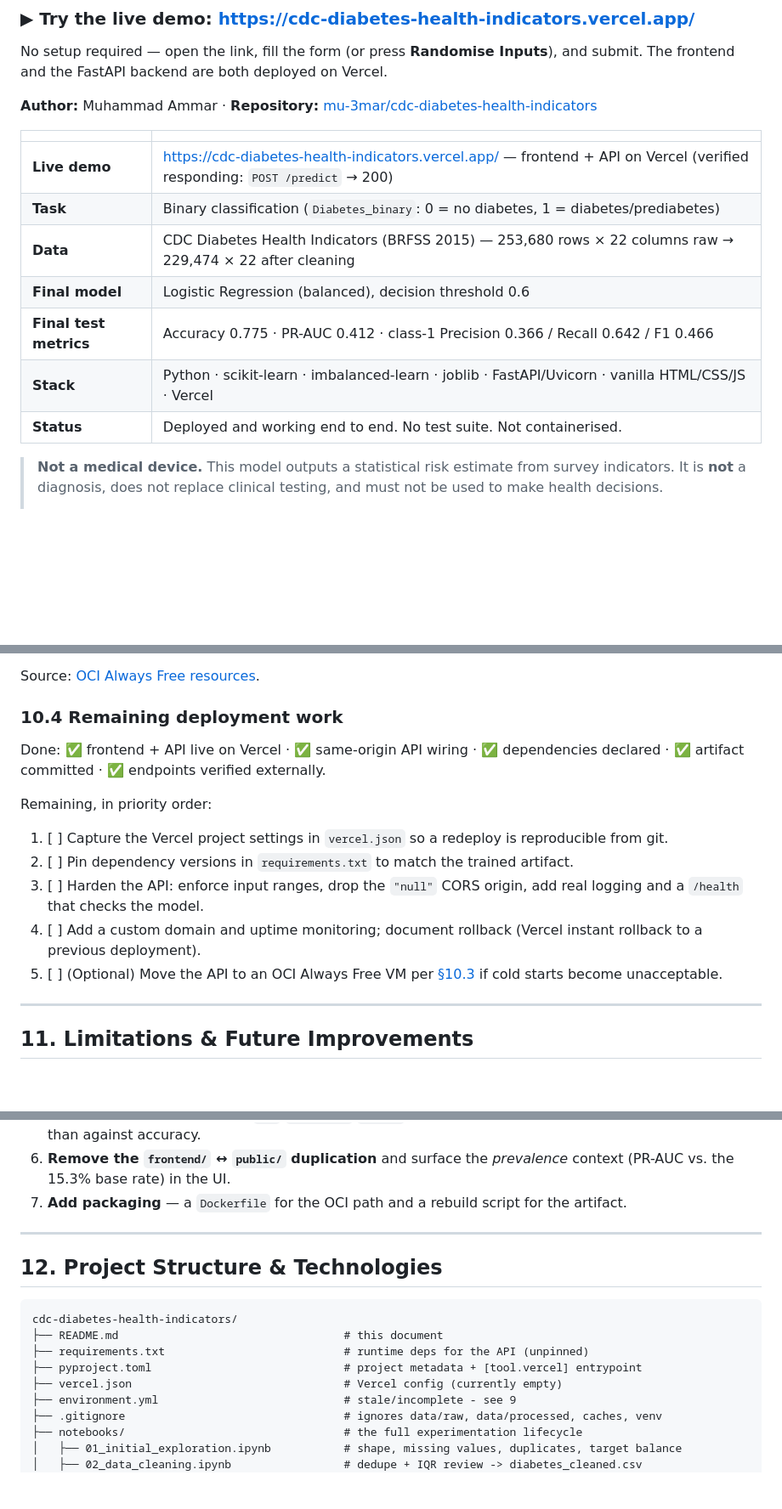
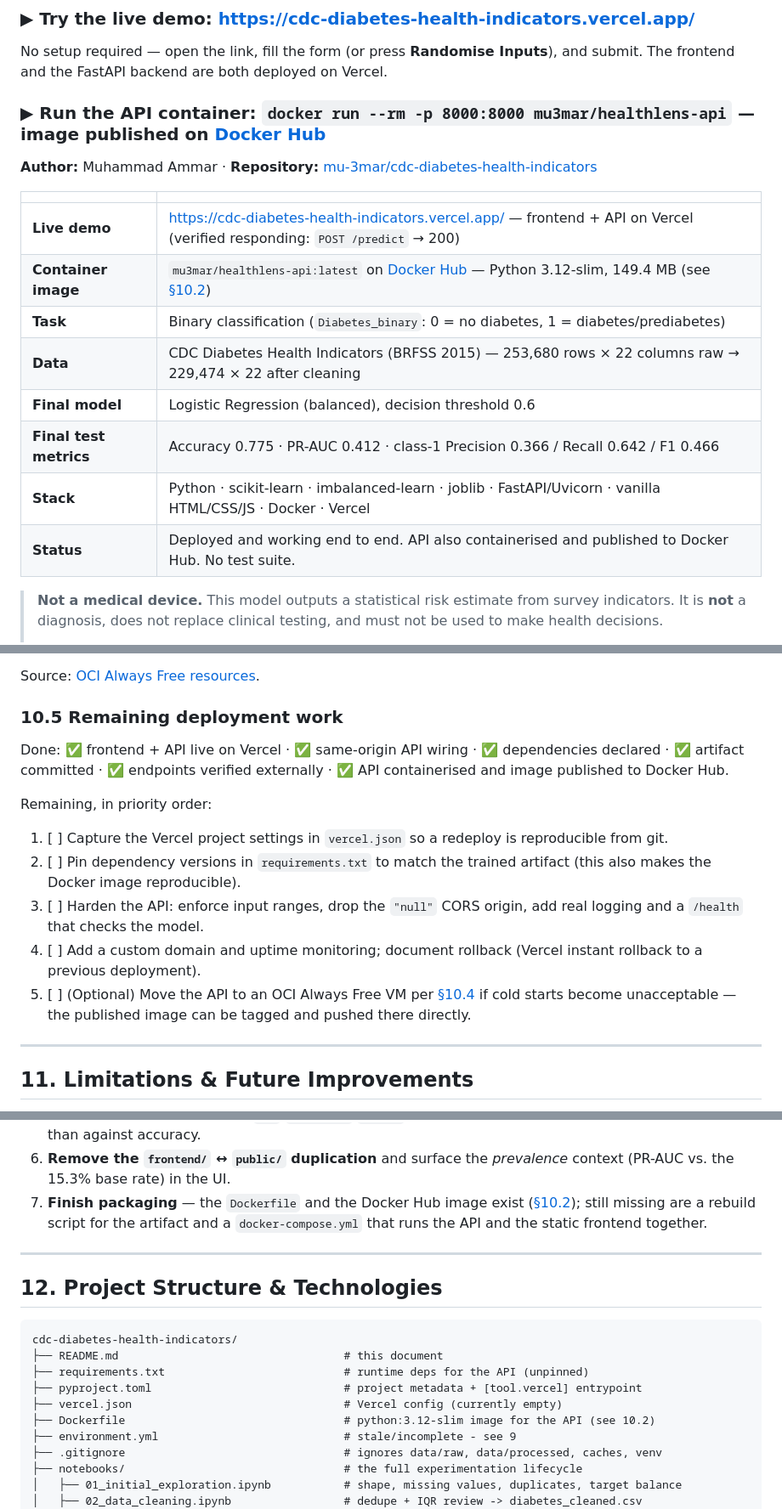
Before and after one commit to mu-3mar/cdc-diabetes-health-indicators, a Markdown page: README.md, 3 parts joined by grey strips. Shown at 85% size. GitHub-like rendering; blank space fills up the shorter version.

```diff
--- a/README.md
+++ b/README.md
@@ -6,17 +6,20 @@ An end-to-end machine learning project that predicts diabetes risk from public h
 
 No setup required — open the link, fill the form (or press **Randomise Inputs**), and submit. The frontend and the FastAPI backend are both deployed on Vercel.
 
+### ▶ Run the API container: **`docker run --rm -p 8000:8000 mu3mar/healthlens-api`** — image published on [Docker Hub](https://hub.docker.com/r/mu3mar/healthlens-api)
+
 **Author:** Muhammad Ammar · **Repository:** [mu-3mar/cdc-diabetes-health-indicators](https://github.com/mu-3mar/cdc-diabetes-health-indicators)
 
 | | |
 |---|---|
 | **Live demo** | <https://cdc-diabetes-health-indicators.vercel.app/> — frontend + API on Vercel (verified responding: `POST /predict` → 200) |
+| **Container image** | `mu3mar/healthlens-api:latest` on [Docker Hub](https://hub.docker.com/r/mu3mar/healthlens-api) — Python 3.12-slim, 149.4 MB (see [§10.2](#102-docker--containerised-api-image)) |
 | **Task** | Binary classification (`Diabetes_binary`: 0 = no diabetes, 1 = diabetes/prediabetes) |
 | **Data** | CDC Diabetes Health Indicators (BRFSS 2015) — 253,680 rows × 22 columns raw → 229,474 × 22 after cleaning |
 | **Final model** | Logistic Regression (balanced), decision threshold 0.6 |
 | **Final test metrics** | Accuracy 0.775 · PR-AUC 0.412 · class-1 Precision 0.366 / Recall 0.642 / F1 0.466 |
-| **Stack** | Python · scikit-learn · imbalanced-learn · joblib · FastAPI/Uvicorn · vanilla HTML/CSS/JS · Vercel |
-| **Status** | Deployed and working end to end. No test suite. Not containerised. |
+| **Stack** | Python · scikit-learn · imbalanced-learn · joblib · FastAPI/Uvicorn · vanilla HTML/CSS/JS · Docker · Vercel |
+| **Status** | Deployed and working end to end. API also containerised and published to Docker Hub. No test suite. |
 
 > **Not a medical device.** This model outputs a statistical risk estimate from survey indicators. It is **not** a diagnosis, does not replace clinical testing, and must not be used to make health decisions.
 >
@@ -539,17 +577,17 @@ Not implemented — this is the option to consider if you need an always-on proc
 
 Source: [OCI Always Free resources](https://docs.oracle.com/en-us/iaas/Content/FreeTier/freetier_topic-Always_Free_Resources.htm).
 
-### 10.4 Remaining deployment work
+### 10.5 Remaining deployment work
 
-Done: ✅ frontend + API live on Vercel · ✅ same-origin API wiring · ✅ dependencies declared · ✅ artifact committed · ✅ endpoints verified externally.
+Done: ✅ frontend + API live on Vercel · ✅ same-origin API wiring · ✅ dependencies declared · ✅ artifact committed · ✅ endpoints verified externally · ✅ API containerised and image published to Docker Hub.
 
 Remaining, in priority order:
 
 1. [ ] Capture the Vercel project settings in `vercel.json` so a redeploy is reproducible from git.
-2. [ ] Pin dependency versions in `requirements.txt` to match the trained artifact.
+2. [ ] Pin dependency versions in `requirements.txt` to match the trained artifact (this also makes the Docker image reproducible).
 3. [ ] Harden the API: enforce input ranges, drop the `"null"` CORS origin, add real logging and a `/health` that checks the model.
 4. [ ] Add a custom domain and uptime monitoring; document rollback (Vercel instant rollback to a previous deployment).
-5. [ ] (Optional) Move the API to an OCI Always Free VM per [§10.3](#103-alternative-oracle-cloud-infrastructure-always-free) if cold starts become unacceptable.
+5. [ ] (Optional) Move the API to an OCI Always Free VM per [§10.4](#104-alternative-oracle-cloud-infrastructure-always-free) if cold starts become unacceptable — the published image can be tagged and pushed there directly.
 
 ---
 
@@ -575,7 +613,7 @@ Remaining, in priority order:
 4. **Re-split and re-evaluate** onto a genuinely untouched hold-out to publish honest final numbers.
 5. **Improve the model honestly** — probability calibration, non-linear models with cost-sensitive tuning, or ordinal-aware encoding for `Age`/`Education`/`Income`; compare against the current PR-AUC 0.412 rather than against accuracy.
 6. **Remove the `frontend/` ↔ `public/` duplication** and surface the *prevalence* context (PR-AUC vs. the 15.3% base rate) in the UI.
-7. **Add packaging** — a `Dockerfile` for the OCI path and a rebuild script for the artifact.
+7. **Finish packaging** — the `Dockerfile` and the Docker Hub image exist ([§10.2](#102-docker--containerised-api-image)); still missing are a rebuild script for the artifact and a `docker-compose.yml` that runs the API and the static frontend together.
 
 ---
 
@@ -587,6 +625,7 @@ cdc-diabetes-health-indicators/
 ├── requirements.txt                           # runtime deps for the API (unpinned)
 ├── pyproject.toml                             # project metadata + [tool.vercel] entrypoint
 ├── vercel.json                                # Vercel config (currently empty)
+├── Dockerfile                                 # python:3.12-slim image for the API (see 10.2)
 ├── environment.yml                            # stale/incomplete - see 9
 ├── .gitignore                                 # ignores data/raw, data/processed, caches, venv
 ├── notebooks/                                 # the full experimentation lifecycle
```
Also changed, not shown: other parts of README.md (+39 -4 lines).
